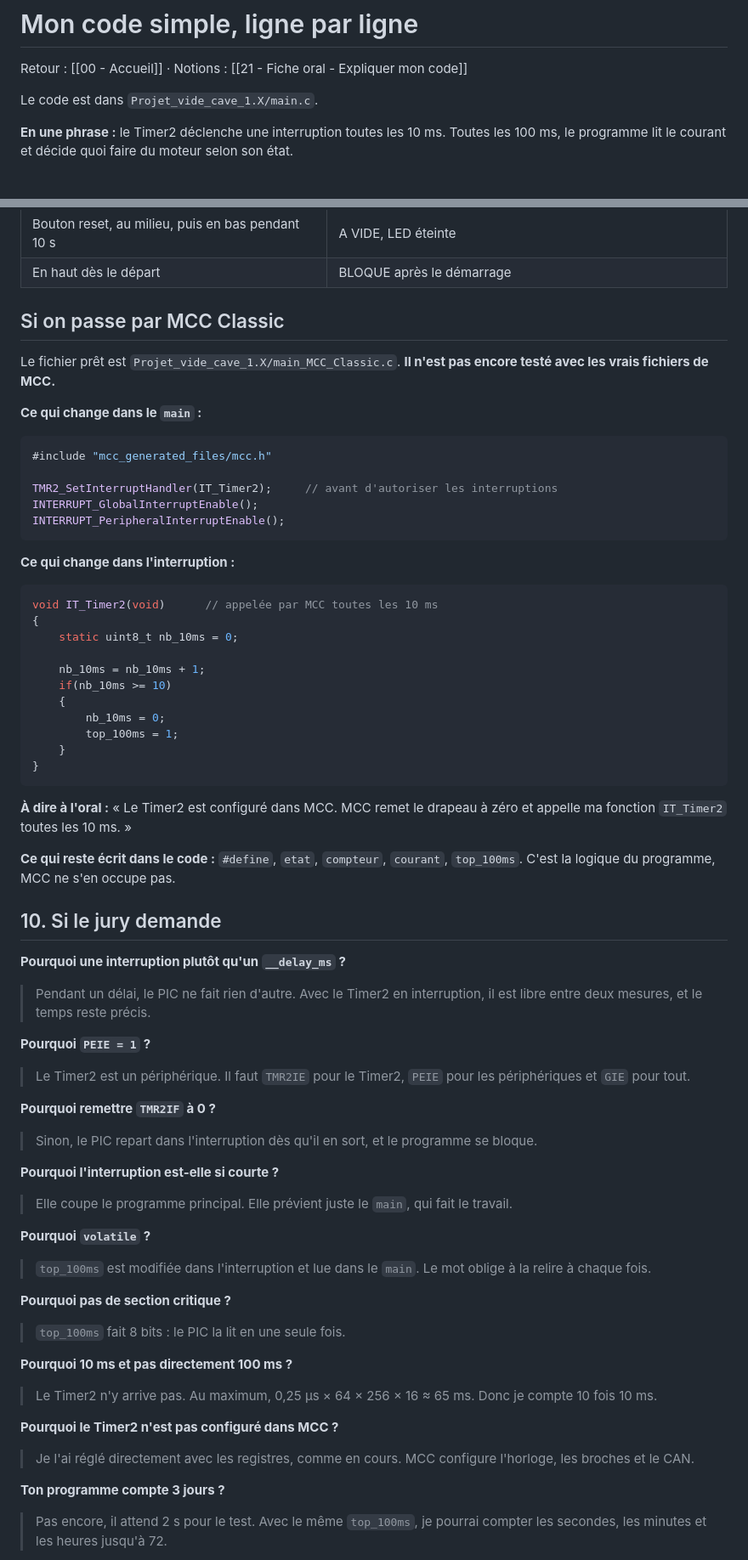
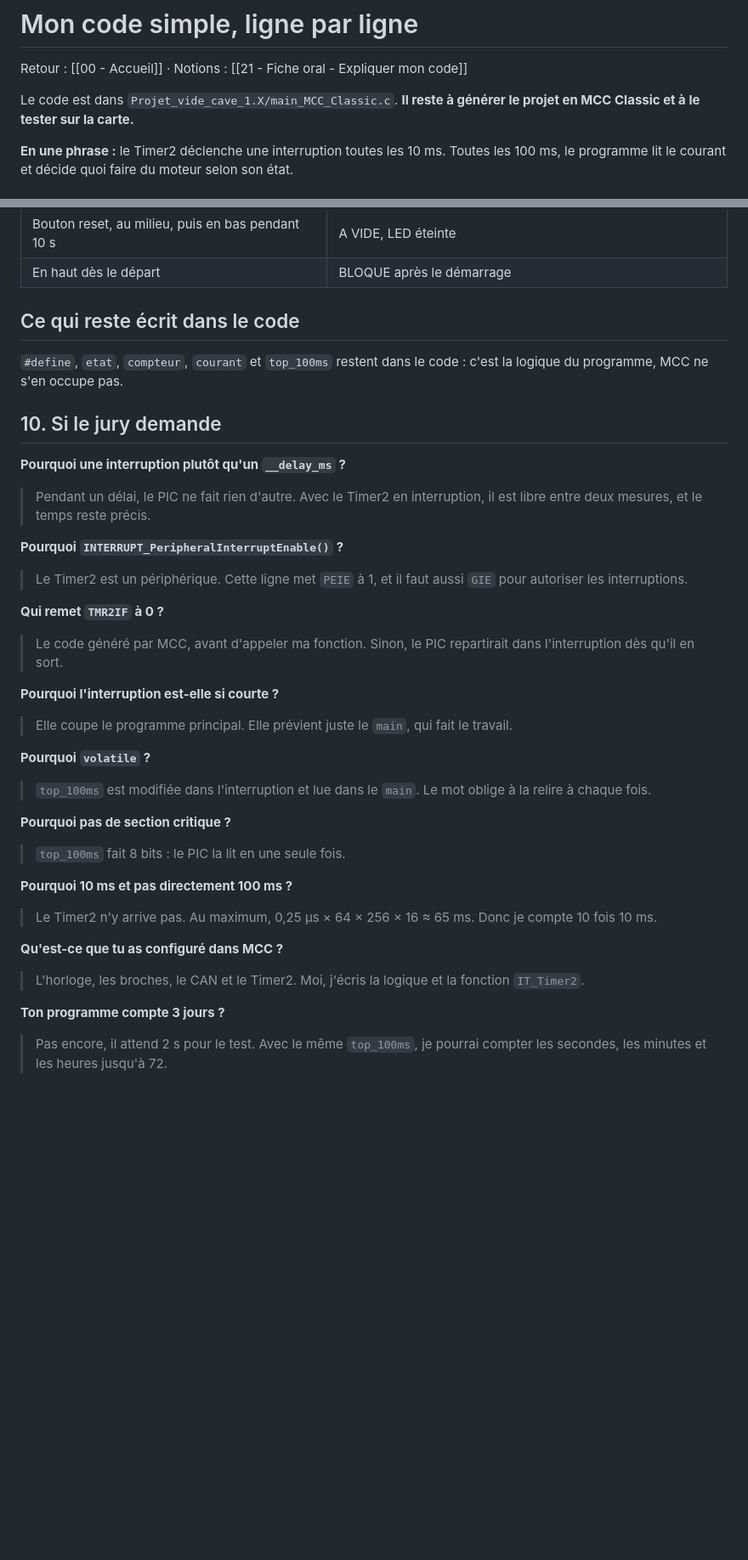
Before and after one commit to glm02/projet-vide-cave, a Markdown page: 05_Notes/Obsidian/24 - Mon code simple ligne par ligne.md, 2 parts joined by grey strips. Shown at 85% size. GitHub-like rendering; blank space fills up the shorter version.

````diff
--- a/05_Notes/Obsidian/24 - Mon code simple ligne par ligne.md
+++ b/05_Notes/Obsidian/24 - Mon code simple ligne par ligne.md
@@ -6,7 +6,7 @@ date: 2026-11-08
 
 Retour : [[00 - Accueil]] · Notions : [[21 - Fiche oral - Expliquer mon code]]
 
-Le code est dans `Projet_vide_cave_1.X/main.c`.
+Le code est dans `Projet_vide_cave_1.X/main_MCC_Classic.c`. **Il reste à générer le projet en MCC Classic et à le tester sur la carte.**
 
 **En une phrase :** le Timer2 déclenche une interruption toutes les 10 ms. Toutes les 100 ms, le
 programme lit le courant et décide quoi faire du moteur selon son état.
@@ -275,39 +276,9 @@ Dans MPLAB : **Clean and Build**, puis programmer le PIC. Ensuite, avec le poten
 | Bouton reset, au milieu, puis en bas pendant 10 s | A VIDE, LED éteinte |
 | En haut dès le départ | BLOQUE après le démarrage |
 
-## Si on passe par MCC Classic
+## Ce qui reste écrit dans le code
 
-Le fichier prêt est `Projet_vide_cave_1.X/main_MCC_Classic.c`. **Il n'est pas encore testé avec les vrais fichiers de MCC.**
-
-**Ce qui change dans le `main` :**
-
-```c
-#include "mcc_generated_files/mcc.h"
-
-TMR2_SetInterruptHandler(IT_Timer2);     // avant d'autoriser les interruptions
-INTERRUPT_GlobalInterruptEnable();
-INTERRUPT_PeripheralInterruptEnable();
-```
-
-**Ce qui change dans l'interruption :**
-
-```c
-void IT_Timer2(void)      // appelée par MCC toutes les 10 ms
-{
-    static uint8_t nb_10ms = 0;
-
-    nb_10ms = nb_10ms + 1;
-    if(nb_10ms >= 10)
-    {
-        nb_10ms = 0;
-        top_100ms = 1;
-    }
-}
-```
-
-**À dire à l'oral :** « Le Timer2 est configuré dans MCC. MCC remet le drapeau à zéro et appelle ma fonction `IT_Timer2` toutes les 10 ms. »
-
-**Ce qui reste écrit dans le code :** `#define`, `etat`, `compteur`, `courant`, `top_100ms`. C'est la logique du programme, MCC ne s'en occupe pas.
+`#define`, `etat`, `compteur`, `courant` et `top_100ms` restent dans le code : c'est la logique du programme, MCC ne s'en occupe pas.
 
 ## 10. Si le jury demande
 
@@ -315,11 +286,11 @@ void IT_Timer2(void)      // appelée par MCC toutes les 10 ms
 > Pendant un délai, le PIC ne fait rien d'autre. Avec le Timer2 en interruption, il est libre entre deux
 > mesures, et le temps reste précis.
 
-**Pourquoi `PEIE = 1` ?**
-> Le Timer2 est un périphérique. Il faut `TMR2IE` pour le Timer2, `PEIE` pour les périphériques et `GIE` pour tout.
+**Pourquoi `INTERRUPT_PeripheralInterruptEnable()` ?**
+> Le Timer2 est un périphérique. Cette ligne met `PEIE` à 1, et il faut aussi `GIE` pour autoriser les interruptions.
 
-**Pourquoi remettre `TMR2IF` à 0 ?**
-> Sinon, le PIC repart dans l'interruption dès qu'il en sort, et le programme se bloque.
+**Qui remet `TMR2IF` à 0 ?**
+> Le code généré par MCC, avant d'appeler ma fonction. Sinon, le PIC repartirait dans l'interruption dès qu'il en sort.
 
 **Pourquoi l'interruption est-elle si courte ?**
 > Elle coupe le programme principal. Elle prévient juste le `main`, qui fait le travail.
@@ -333,8 +304,8 @@ void IT_Timer2(void)      // appelée par MCC toutes les 10 ms
 **Pourquoi 10 ms et pas directement 100 ms ?**
 > Le Timer2 n'y arrive pas. Au maximum, 0,25 µs × 64 × 256 × 16 ≈ 65 ms. Donc je compte 10 fois 10 ms.
 
-**Pourquoi le Timer2 n'est pas configuré dans MCC ?**
-> Je l'ai réglé directement avec les registres, comme en cours. MCC configure l'horloge, les broches et le CAN.
+**Qu'est-ce que tu as configuré dans MCC ?**
+> L'horloge, les broches, le CAN et le Timer2. Moi, j'écris la logique et la fonction `IT_Timer2`.
 
 **Ton programme compte 3 jours ?**
 > Pas encore, il attend 2 s pour le test. Avec le même `top_100ms`, je pourrai compter les secondes, les minutes et les heures jusqu'à 72.
````
Also changed, not shown: other parts of 05_Notes/Obsidian/24 - Mon code simple ligne par ligne.md (+22 -21 lines), 05_Notes/Obsidian/22 - Soutenance - Consignes et texte.md (+9 -13 lines), 05_Notes/Obsidian/25 - Texte des diapos.md (+13 -13 lines).
